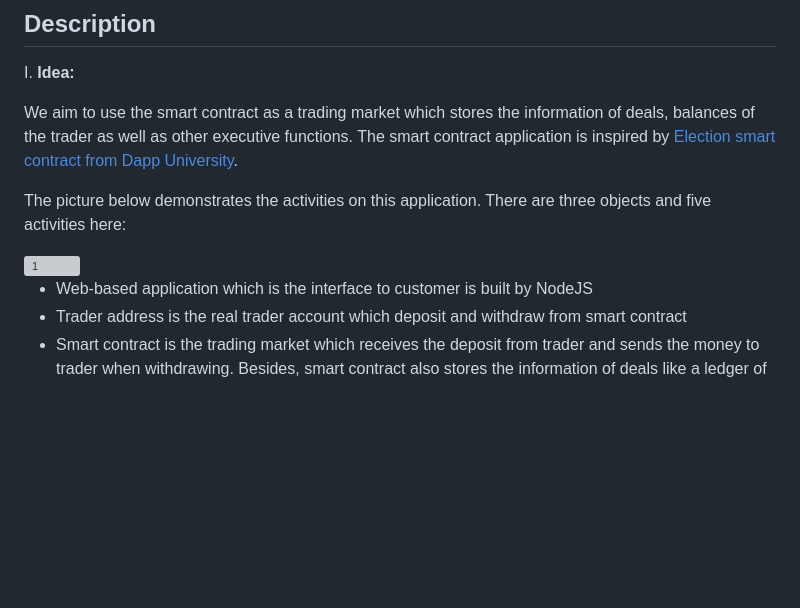
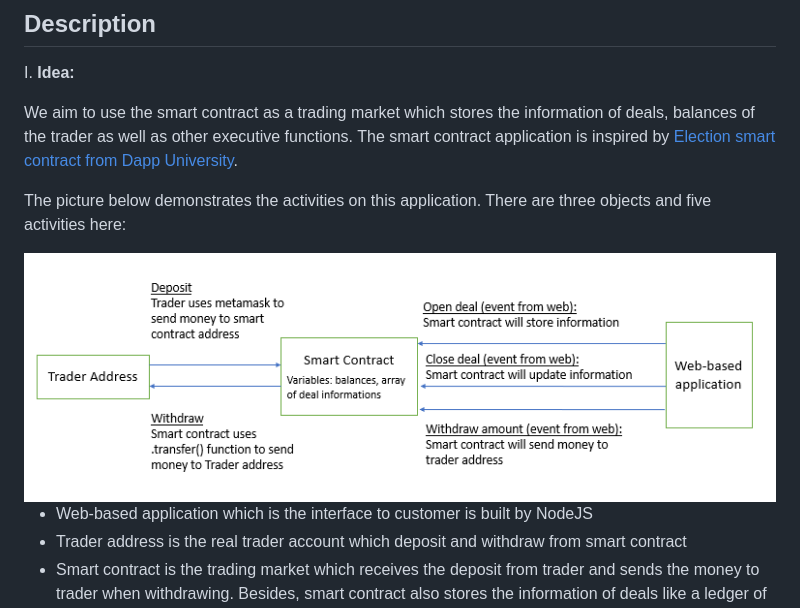
Before and after one commit to wallrue/Block-chain_An-application-of-Smart-contract, a Markdown page: README.md, the part around the change. GitHub-like rendering; pictures changed too: smart-contract-activities.PNG (added); blank space fills up the shorter version; grey boxes are pictures that could not be loaded.

Commit message:
Update smart contract application

```diff
--- a/README.md
+++ b/README.md
@@ -11,7 +11,7 @@ I. <strong>Idea:</strong>
 
   The picture below demonstrates the activities on this application. There are three objects and five activities here:
 
-  <img src="materials/smart-contract-activities.png" alt="1" width = auto height = auto>
+  <img src="smart-contract-activities.PNG" alt="1" width = auto height = auto>
 
   * Web-based application which is the interface to customer is built by NodeJS
   * Trader address is the real trader account which deposit and withdraw from smart contract
```
Also changed, not shown: 17 other files.
